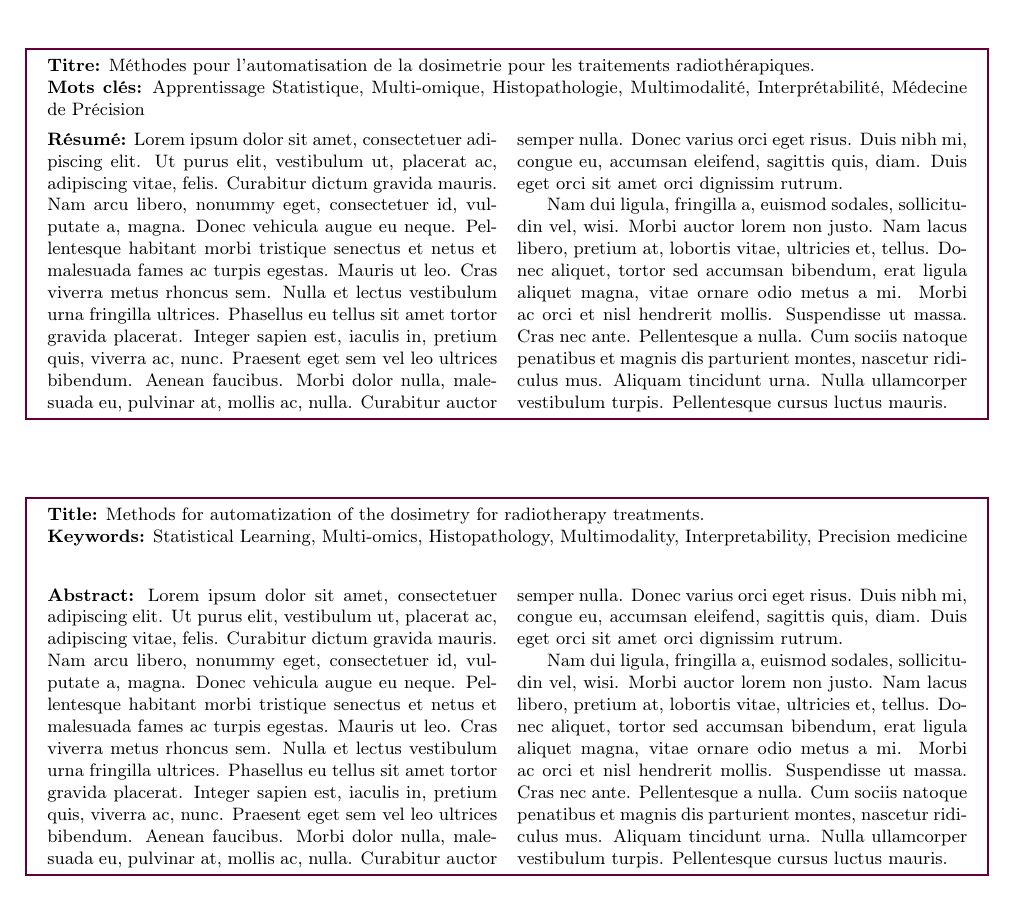
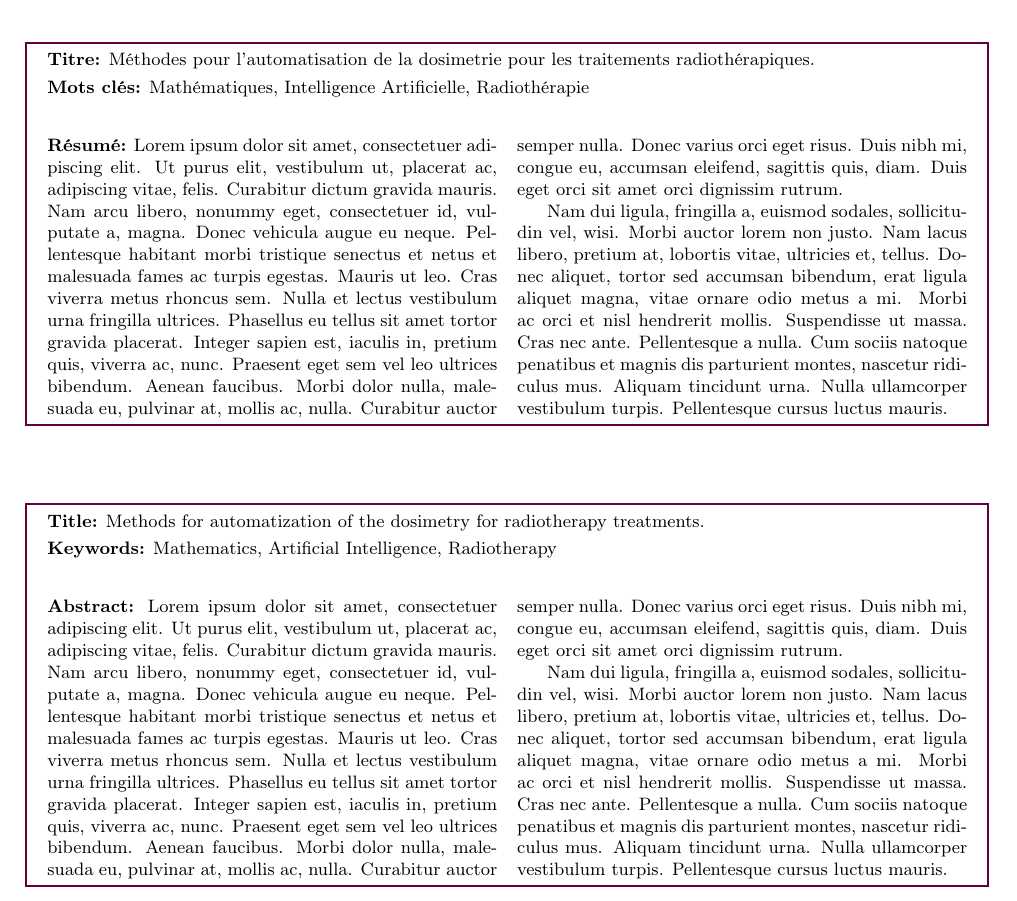
Before and after one commit to pauldubois98/PhD, a LaTeX book (main.tex, which reads preamble/abstract.tex): part of page 2 of 3, cut so that both start at the same text. Compiled offline with pdfLaTeX.

Commit message:
added temp keywords + did some formatting

```diff
--- a/preamble/abstract.tex
+++ b/preamble/abstract.tex
@@ -13,12 +13,13 @@
 
 	\textbf{Titre:} \input{preamble/titre.tex}
 
-	\noindent \textbf{Mots clés:} Apprentissage Statistique, Multi-omique, Histopathologie, Multimodalit\'e, Interpr\'etabilit\'e, M\'edecine de Pr\'ecision
+	\vspace{1mm} \noindent
+	\textbf{Mots clés:} Mathématiques, Intelligence Artificielle, Radiothérapie
 
-	\vspace{-.5cm}
 	\begin{multicols}{2}
 		\noindent \textbf{Résumé:}
 		\lipsum[1-2]
+
 	\end{multicols}
 
 \end{mdframed}
@@ -29,11 +30,13 @@
 
 	\textbf{Title:} \input{preamble/title.tex}
 
-	\noindent \textbf{Keywords:} Statistical Learning, Multi-omics, Histopathology, Multimodality, Interpretability, Precision medicine
+	\vspace{1mm} \noindent
+	\textbf{Keywords:} Mathematics, Artificial Intelligence, Radiotherapy
 
 	\begin{multicols}{2}
 		\noindent \textbf{Abstract:}
 		\lipsum[1-2]
+
 	\end{multicols}
 \end{mdframed}
 
```
Also changed, not shown: preamble/abstract.tex (4 more changed lines).
